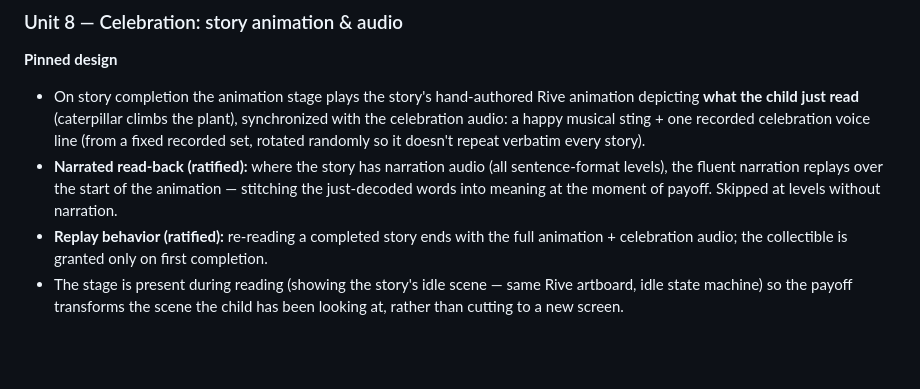
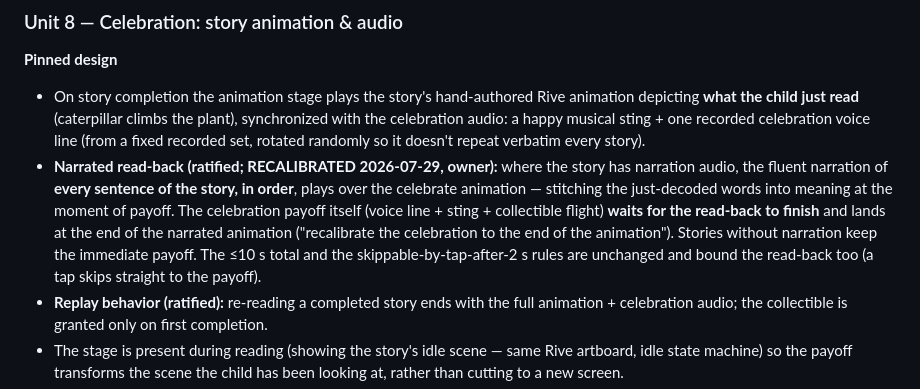
Before and after one commit to GiantBeaver9/LearnToRead, a Markdown page: PRD.md, the part around the change. Drawn GitHub-style; blank space fills up the shorter version.

Commit message:
prd: recalibrate celebration payoff to the end of the full narrated read-back (owner)
Co-Authored-By: Claude Fable 5 <noreply@anthropic.com>
Claude-Session: https://claude.ai/code/session_01VMXipcEw3YwyrVGZxivd5V

```diff
--- a/PRD.md
+++ b/PRD.md
@@ -640,10 +640,16 @@ critical path.
   the plant), synchronized with the celebration audio: a happy musical
   sting + one recorded celebration voice line (from a fixed recorded set,
   rotated randomly so it doesn't repeat verbatim every story).
-- **Narrated read-back (ratified):** where the story has narration audio
-  (all sentence-format levels), the fluent narration replays over the start
-  of the animation — stitching the just-decoded words into meaning at the
-  moment of payoff. Skipped at levels without narration.
+- **Narrated read-back (ratified; RECALIBRATED 2026-07-29, owner):** where
+  the story has narration audio, the fluent narration of **every sentence
+  of the story, in order**, plays over the celebrate animation — stitching
+  the just-decoded words into meaning at the moment of payoff. The
+  celebration payoff itself (voice line + sting + collectible flight)
+  **waits for the read-back to finish** and lands at the end of the
+  narrated animation ("recalibrate the celebration to the end of the
+  animation"). Stories without narration keep the immediate payoff. The
+  ≤10 s total and the skippable-by-tap-after-2 s rules are unchanged and
+  bound the read-back too (a tap skips straight to the payoff).
 - **Replay behavior (ratified):** re-reading a completed story ends with
   the full animation + celebration audio; the collectible is granted only
   on first completion.
```
